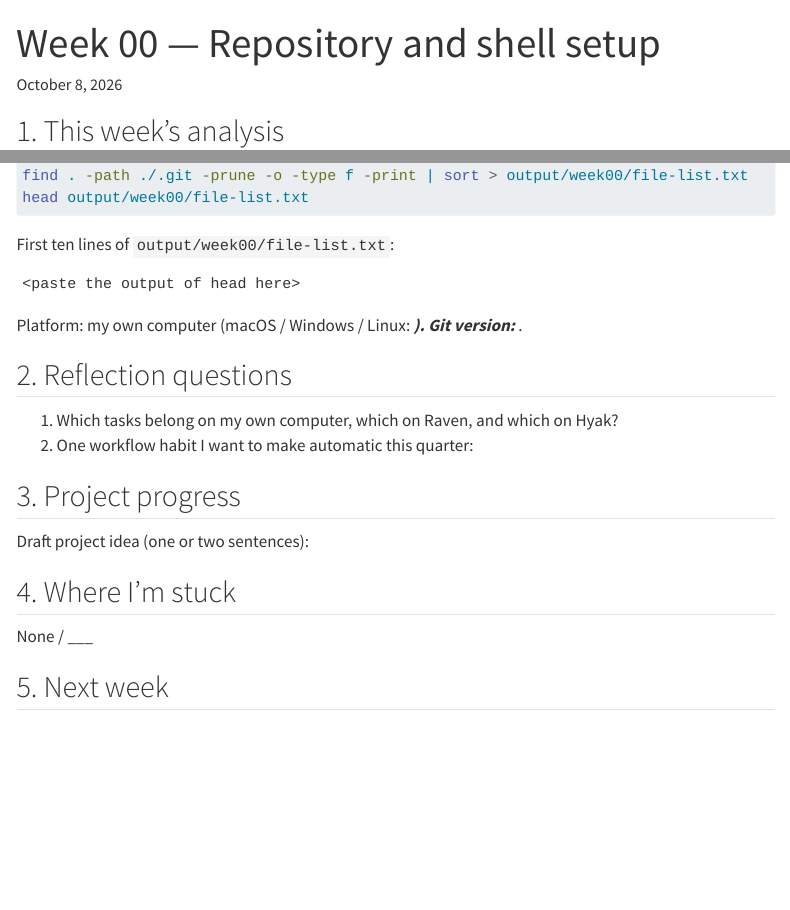
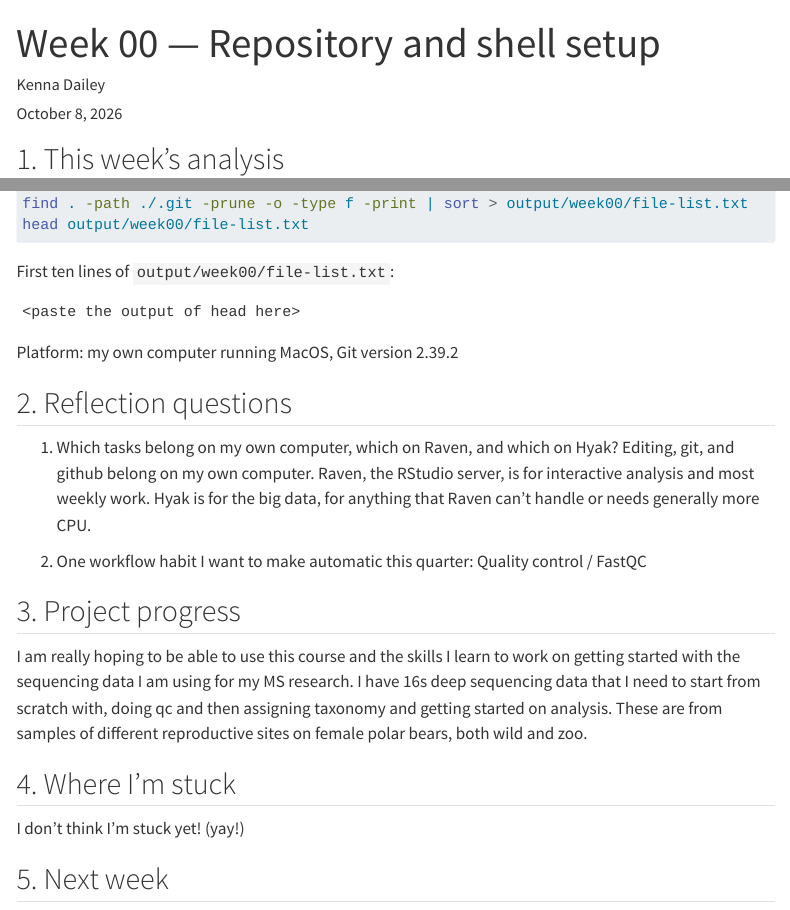
Before and after one commit to course-fish546-2026/Dailey-546, a Quarto document (notebooks/week00.qmd): the page in a window 1100 px wide, from its top, and a second part further down, joined at a grey line. Rendered offline with R 4.5, knitr and Pandoc in place of Quarto, with nearby package versions; menus at the side of the page are left out.

Commit message:
filled in week00.qmd

````diff
--- a/notebooks/week00.qmd
+++ b/notebooks/week00.qmd
@@ -1,6 +1,6 @@
 ---
 title: "Week 00 — Repository and shell setup"
-author: "<your name>"
+author: "Kenna Dailey"
 date: today
 ---
 
@@ -20,20 +20,23 @@ First ten lines of `output/week00/file-list.txt`:
 <paste the output of head here>
 ```
 
-Platform: my own computer (macOS / Windows / Linux: ___). Git version: ___.
+Platform: my own computer running MacOS, Git version 2.39.2
 
 ## 2. Reflection questions
 
 1. Which tasks belong on my own computer, which on Raven, and which on Hyak?
+Editing, git, and github belong on my own computer. Raven, the RStudio server, is for interactive analysis and most weekly work. Hyak is for the big data, for anything that Raven can't handle or needs generally more CPU.
+
 2. One workflow habit I want to make automatic this quarter:
+Quality control / FastQC
 
 ## 3. Project progress
 
-Draft project idea (one or two sentences):
+I am really hoping to be able to use this course and the skills I learn to work on getting started with the sequencing data I am using for my MS research. I have 16s deep sequencing data that I need to start from scratch with, doing qc and then assigning taxonomy and getting started on analysis. These are from samples of different reproductive sites on female polar bears, both wild and zoo.
 
 ## 4. Where I'm stuck
 
-None / ___
+I don't think I'm stuck yet! (yay!)
 
 ## 5. Next week
 
````
